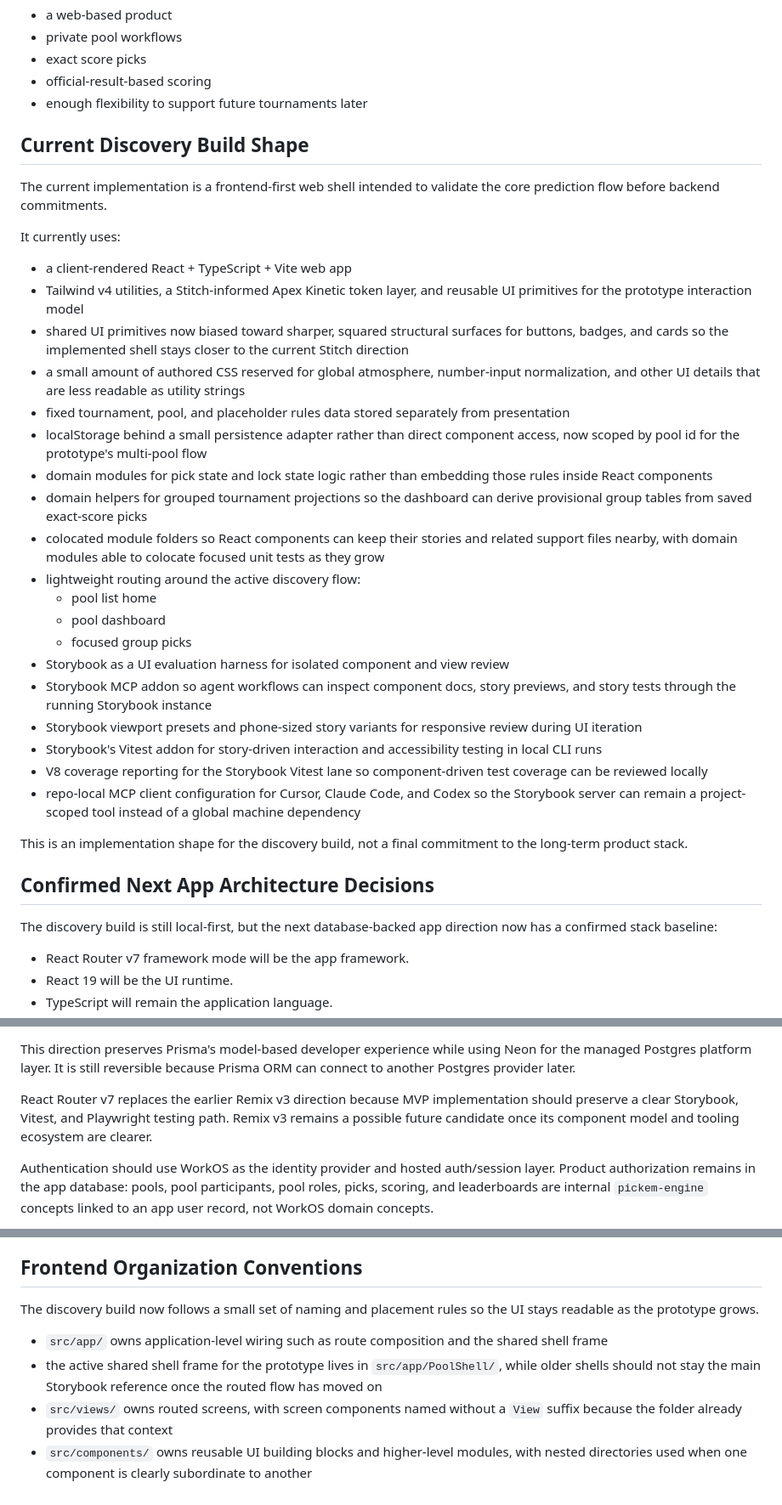
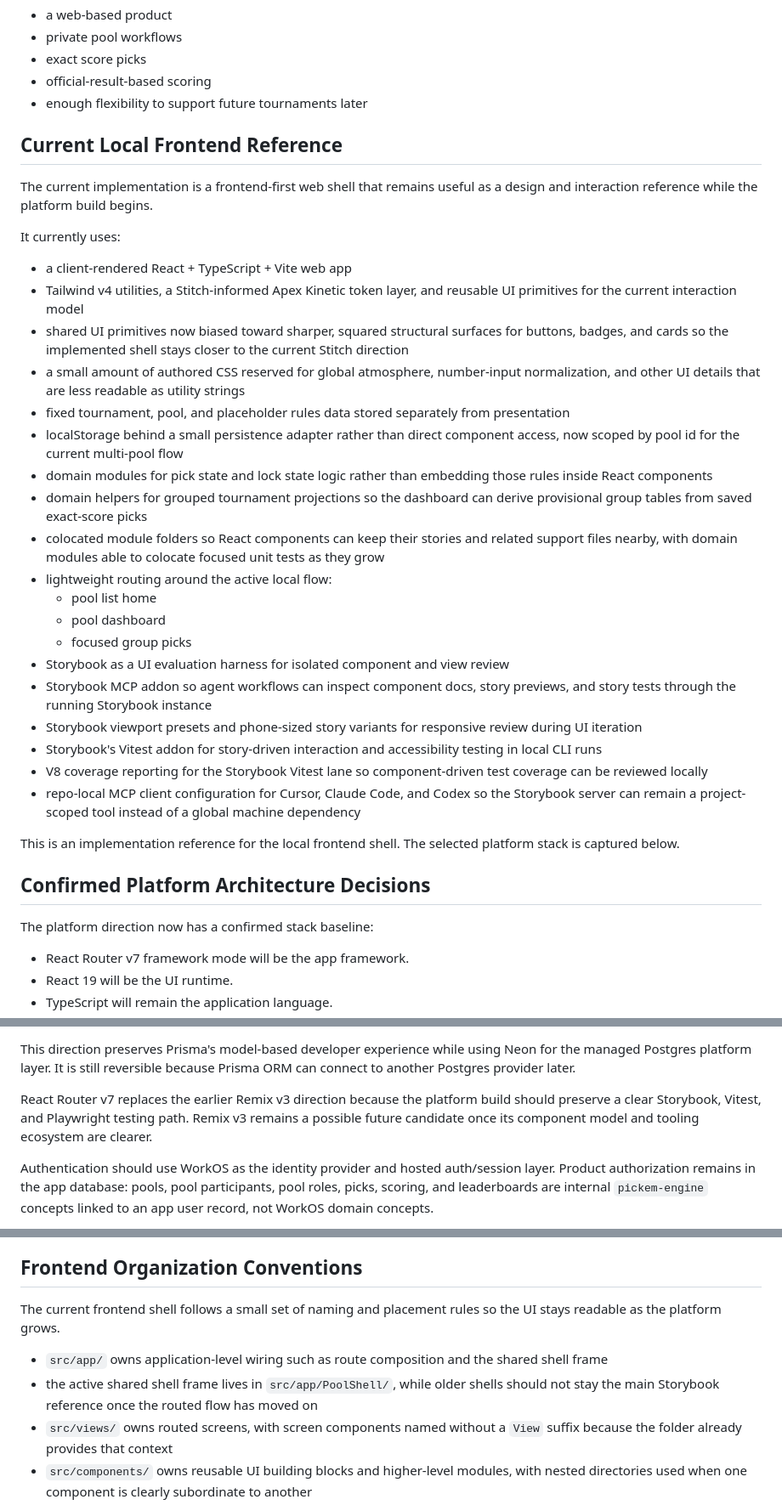
Before and after one commit to metal-gogo/pickem-engine, a Markdown page: docs/architecture/current.md, 3 parts joined by grey strips. Shown at 85% size. GitHub-like rendering.

```diff
--- a/docs/architecture/current.md
+++ b/docs/architecture/current.md
@@ -14,22 +14,22 @@ The architecture should support:
 - official-result-based scoring
 - enough flexibility to support future tournaments later
 
-## Current Discovery Build Shape
+## Current Local Frontend Reference
 
-The current implementation is a frontend-first web shell intended to validate the core prediction flow before backend commitments.
+The current implementation is a frontend-first web shell that remains useful as a design and interaction reference while the platform build begins.
 
 It currently uses:
 
 - a client-rendered React + TypeScript + Vite web app
-- Tailwind v4 utilities, a Stitch-informed Apex Kinetic token layer, and reusable UI primitives for the prototype interaction model
+- Tailwind v4 utilities, a Stitch-informed Apex Kinetic token layer, and reusable UI primitives for the current interaction model
 - shared UI primitives now biased toward sharper, squared structural surfaces for buttons, badges, and cards so the implemented shell stays closer to the current Stitch direction
 - a small amount of authored CSS reserved for global atmosphere, number-input normalization, and other UI details that are less readable as utility strings
 - fixed tournament, pool, and placeholder rules data stored separately from presentation
-- localStorage behind a small persistence adapter rather than direct component access, now scoped by pool id for the prototype's multi-pool flow
+- localStorage behind a small persistence adapter rather than direct component access, now scoped by pool id for the current multi-pool flow
 - domain modules for pick state and lock state logic rather than embedding those rules inside React components
 - domain helpers for grouped tournament projections so the dashboard can derive provisional group tables from saved exact-score picks
 - colocated module folders so React components can keep their stories and related support files nearby, with domain modules able to colocate focused unit tests as they grow
-- lightweight routing around the active discovery flow:
+- lightweight routing around the active local flow:
   - pool list home
   - pool dashboard
   - focused group picks
@@ -40,11 +40,11 @@ It currently uses:
 - V8 coverage reporting for the Storybook Vitest lane so component-driven test coverage can be reviewed locally
 - repo-local MCP client configuration for Cursor, Claude Code, and Codex so the Storybook server can remain a project-scoped tool instead of a global machine dependency
 
-This is an implementation shape for the discovery build, not a final commitment to the long-term product stack.
+This is an implementation reference for the local frontend shell. The selected platform stack is captured below.
 
-## Confirmed Next App Architecture Decisions
+## Confirmed Platform Architecture Decisions
 
-The discovery build is still local-first, but the next database-backed app direction now has a confirmed stack baseline:
+The platform direction now has a confirmed stack baseline:
 
 - React Router v7 framework mode will be the app framework.
 - React 19 will be the UI runtime.
@@ -77,7 +77,7 @@ The intended database environment shape is:
 
 This direction preserves Prisma's model-based developer experience while using Neon for the managed Postgres platform layer. It is still reversible because Prisma ORM can connect to another Postgres provider later.
 
-React Router v7 replaces the earlier Remix v3 direction because MVP implementation should preserve a clear Storybook, Vitest, and Playwright testing path. Remix v3 remains a possible future candidate once its component model and tooling ecosystem are clearer.
+React Router v7 replaces the earlier Remix v3 direction because the platform build should preserve a clear Storybook, Vitest, and Playwright testing path. Remix v3 remains a possible future candidate once its component model and tooling ecosystem are clearer.
 
 Authentication should use WorkOS as the identity provider and hosted auth/session layer. Product authorization remains in the app database: pools, pool participants, pool roles, picks, scoring, and leaderboards are internal `pickem-engine` concepts linked to an app user record, not WorkOS domain concepts.
 
@@ -184,10 +218,10 @@ The active frontend should keep translating the existing Stitch-informed directi
 
 ## Frontend Organization Conventions
 
-The discovery build now follows a small set of naming and placement rules so the UI stays readable as the prototype grows.
+The current frontend shell follows a small set of naming and placement rules so the UI stays readable as the platform grows.
 
 - `src/app/` owns application-level wiring such as route composition and the shared shell frame
-- the active shared shell frame for the prototype lives in `src/app/PoolShell/`, while older shells should not stay the main Storybook reference once the routed flow has moved on
+- the active shared shell frame lives in `src/app/PoolShell/`, while older shells should not stay the main Storybook reference once the routed flow has moved on
 - `src/views/` owns routed screens, with screen components named without a `View` suffix because the folder already provides that context
 - `src/components/` owns reusable UI building blocks and higher-level modules, with nested directories used when one component is clearly subordinate to another
 - component names should describe role, not styling defaults; visual treatments belong in props rather than in names such as `PrimaryButton`
```
Also changed, not shown: other parts of docs/architecture/current.md (+40 -4 lines), docs/implementation-plan/current.md (+64 -55 lines).
